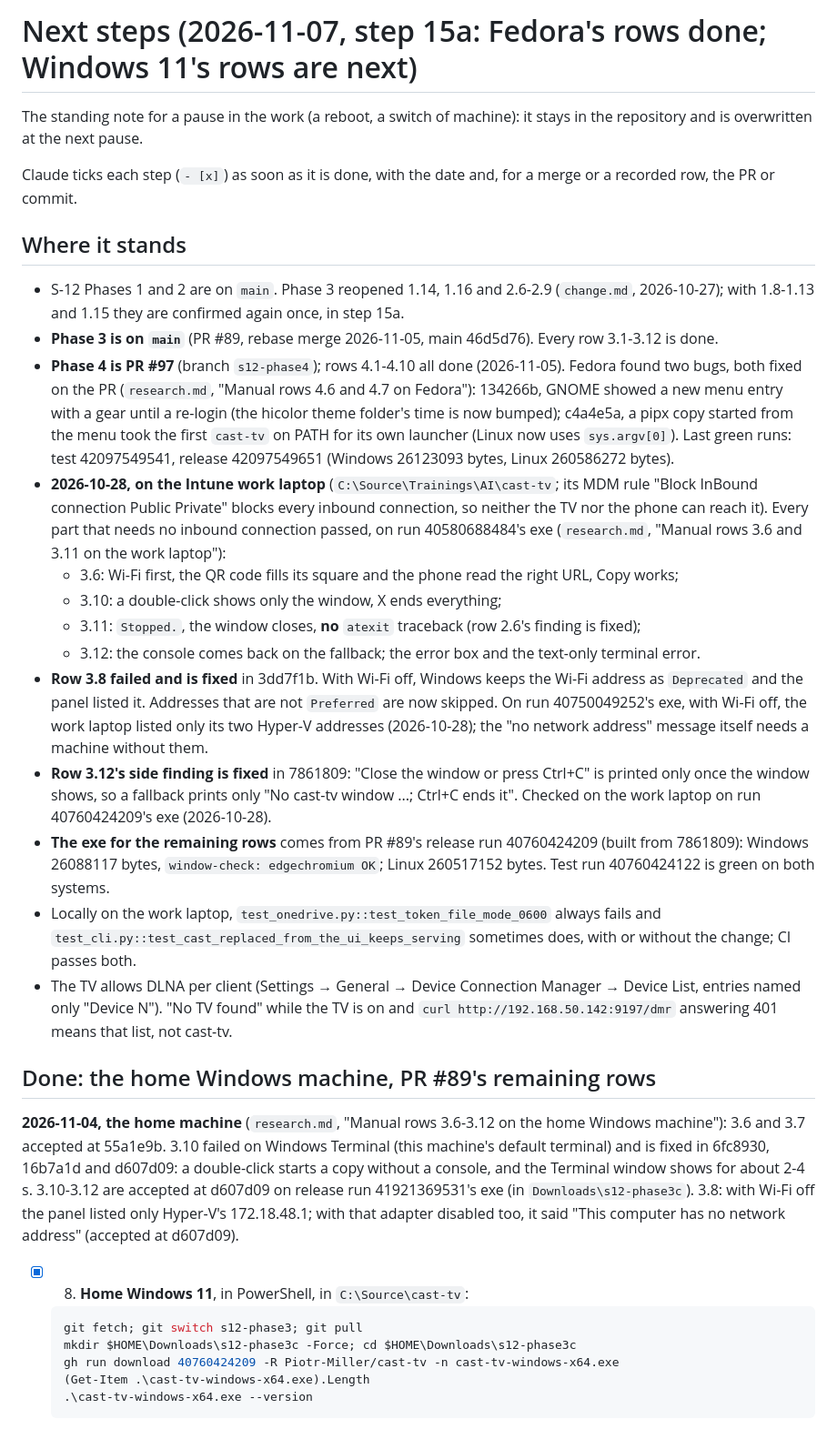
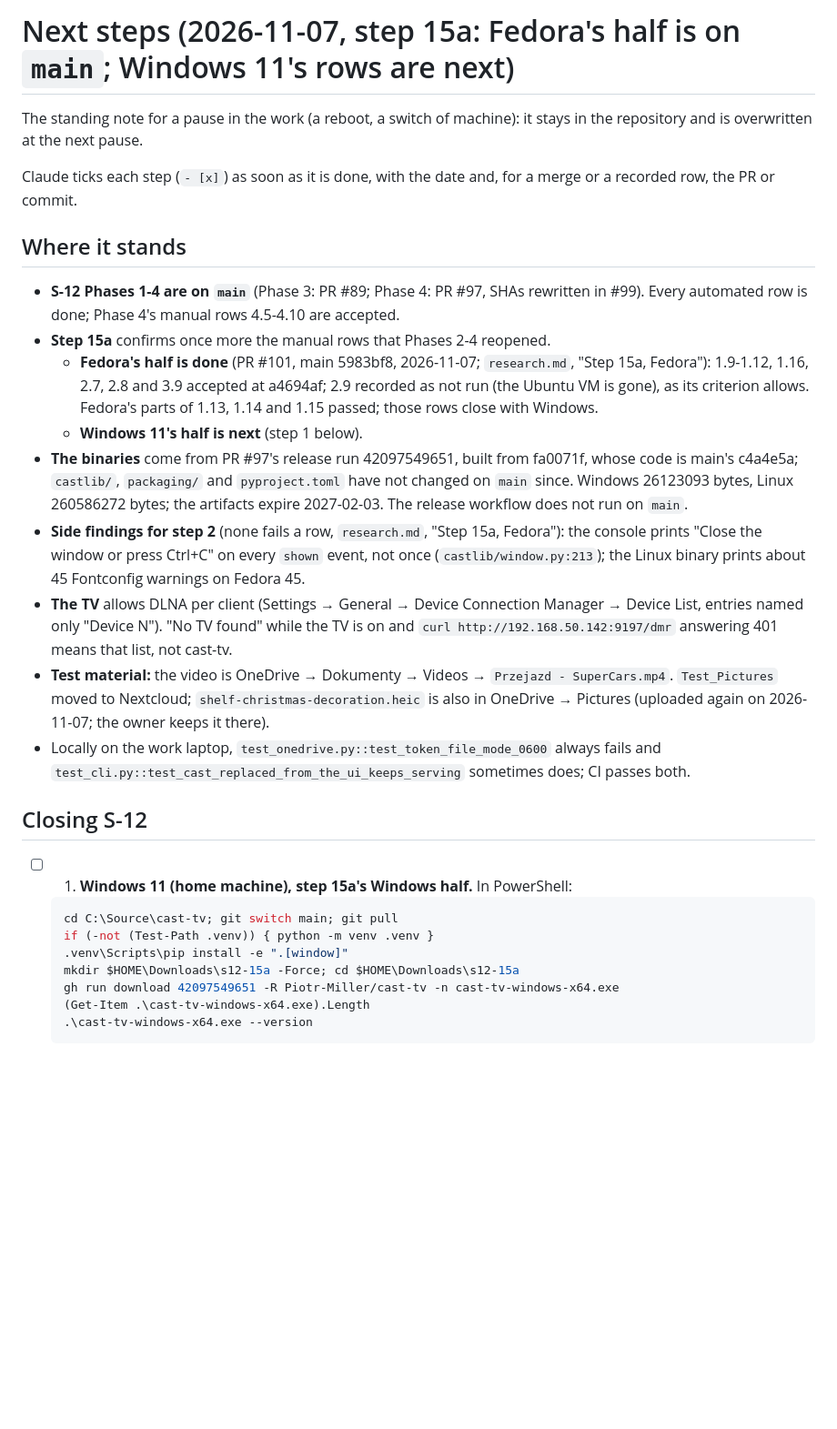
Before and after one commit to Piotr-Miller/cast-tv, a Markdown page: temp_steps.md, the part around one of its changes. Shown at 91% size. Rendered like a GitHub page; blank space fills up the shorter version.

````diff
--- a/temp_steps.md
+++ b/temp_steps.md
@@ -1,4 +1,4 @@
-# Next steps (2026-11-07, step 15a: Fedora's rows done; Windows 11's rows are next)
+# Next steps (2026-11-07, step 15a: Fedora's half is on `main`; Windows 11's rows are next)
 
 The standing note for a pause in the work (a reboot, a switch of machine): it stays in the
 repository and is overwritten at the next pause.
@@ -8,56 +8,39 @@ recorded row, the PR or commit.
 
 ## Where it stands
 
-- S-12 Phases 1 and 2 are on `main`. Phase 3 reopened 1.14, 1.16 and 2.6-2.9 (`change.md`,
-  2026-10-27); with 1.8-1.13 and 1.15 they are confirmed again once, in step 15a.
-- **Phase 3 is on `main`** (PR #89, rebase merge 2026-11-05, main 46d5d76). Every row 3.1-3.12 is done.
-- **Phase 4 is PR #97** (branch `s12-phase4`); rows 4.1-4.10 all done (2026-11-05). Fedora found two
-  bugs, both fixed on the PR (`research.md`, "Manual rows 4.6 and 4.7 on Fedora"):
-  134266b, GNOME showed a new menu entry with a gear until a re-login (the hicolor theme folder's
-  time is now bumped); c4a4e5a, a pipx copy started from the menu took the first `cast-tv` on PATH
-  for its own launcher (Linux now uses `sys.argv[0]`). Last green runs: test 42097549541, release
-  42097549651 (Windows 26123093 bytes, Linux 260586272 bytes).
-- **2026-10-28, on the Intune work laptop** (`C:\Source\Trainings\AI\cast-tv`; its MDM rule
-  "Block InBound connection Public Private" blocks every inbound connection, so neither the TV nor
-  the phone can reach it). Every part that needs no inbound connection passed, on run
-  40580688484's exe (`research.md`, "Manual rows 3.6 and 3.11 on the work laptop"):
-  - 3.6: Wi-Fi first, the QR code fills its square and the phone read the right URL, Copy works;
-  - 3.10: a double-click shows only the window, X ends everything;
-  - 3.11: `Stopped.`, the window closes, **no** `atexit` traceback (row 2.6's finding is fixed);
-  - 3.12: the console comes back on the fallback; the error box and the text-only terminal error.
-- **Row 3.8 failed and is fixed** in 3dd7f1b. With Wi-Fi off, Windows keeps the Wi-Fi address as
-  `Deprecated` and the panel listed it. Addresses that are not `Preferred` are now skipped. On
-  run 40750049252's exe, with Wi-Fi off, the work laptop listed only its two Hyper-V addresses
-  (2026-10-28); the "no network address" message itself needs a machine without them.
-- **Row 3.12's side finding is fixed** in 7861809: "Close the window or press Ctrl+C" is printed
-  only once the window shows, so a fallback prints only "No cast-tv window ...; Ctrl+C ends it".
-  Checked on the work laptop on run 40760424209's exe (2026-10-28).
-- **The exe for the remaining rows** comes from PR #89's release run 40760424209 (built from
-  7861809): Windows 26088117 bytes, `window-check: edgechromium OK`; Linux 260517152 bytes. Test
-  run 40760424122 is green on both systems.
-- Locally on the work laptop, `test_onedrive.py::test_token_file_mode_0600` always fails and
-  `test_cli.py::test_cast_replaced_from_the_ui_keeps_serving` sometimes does, with or without
-  the change; CI passes both.
-- The TV allows DLNA per client (Settings → General → Device Connection Manager → Device List,
+- **S-12 Phases 1-4 are on `main`** (Phase 3: PR #89; Phase 4: PR #97, SHAs rewritten in #99).
+  Every automated row is done; Phase 4's manual rows 4.5-4.10 are accepted.
+- **Step 15a** confirms once more the manual rows that Phases 2-4 reopened.
+  - **Fedora's half is done** (PR #101, main 5983bf8, 2026-11-07; `research.md`, "Step 15a,
+    Fedora"): 1.9-1.12, 1.16, 2.7, 2.8 and 3.9 accepted at a4694af; 2.9 recorded as not run (the
+    Ubuntu VM is gone), as its criterion allows. Fedora's parts of 1.13, 1.14 and 1.15 passed;
+    those rows close with Windows.
+  - **Windows 11's half is next** (step 1 below).
+- **The binaries** come from PR #97's release run 42097549651, built from fa0071f, whose code is
+  main's c4a4e5a; `castlib/`, `packaging/` and `pyproject.toml` have not changed on `main` since.
+  Windows 26123093 bytes, Linux 260586272 bytes; the artifacts expire 2027-02-03. The release
+  workflow does not run on `main`.
+- **Side findings for step 2** (none fails a row, `research.md`, "Step 15a, Fedora"): the console
+  prints "Close the window or press Ctrl+C" on every `shown` event, not once
+  (`castlib/window.py:213`); the Linux binary prints about 45 Fontconfig warnings on Fedora 45.
+- **The TV** allows DLNA per client (Settings → General → Device Connection Manager → Device List,
   entries named only "Device N"). "No TV found" while the TV is on and
   `curl http://192.168.50.142:9197/dmr` answering 401 means that list, not cast-tv.
+- **Test material:** the video is OneDrive → Dokumenty → Videos → `Przejazd - SuperCars.mp4`.
+  `Test_Pictures` moved to Nextcloud; `shelf-christmas-decoration.heic` is also in OneDrive →
+  Pictures (uploaded again on 2026-11-07; the owner keeps it there).
+- Locally on the work laptop, `test_onedrive.py::test_token_file_mode_0600` always fails and
+  `test_cli.py::test_cast_replaced_from_the_ui_keeps_serving` sometimes does; CI passes both.
 
-## Done: the home Windows machine, PR #89's remaining rows
+## Closing S-12
 
-**2026-11-04, the home machine** (`research.md`, "Manual rows 3.6-3.12 on the home Windows
-machine"): 3.6 and 3.7 accepted at 55a1e9b. 3.10 failed on Windows Terminal (this machine's
-default terminal) and is fixed in 6fc8930, 16b7a1d and d607d09: a double-click starts a copy
-without a console, and the Terminal window shows for about 2-4 s. 3.10-3.12 are accepted at
-d607d09 on release run 41921369531's exe (in `Downloads\s12-phase3c`). 3.8: with Wi-Fi off the
-panel listed only Hyper-V's 172.18.48.1; with that adapter disabled too, it said "This computer
-has no network address" (accepted at d607d09).
-
-
-- [x] 8. **Home Windows 11**, in PowerShell, in `C:\Source\cast-tv`:
+- [ ] 1. **Windows 11 (home machine), step 15a's Windows half.** In PowerShell:
    ```powershell
-   git fetch; git switch s12-phase3; git pull
-   mkdir $HOME\Downloads\s12-phase3c -Force; cd $HOME\Downloads\s12-phase3c
-   gh run download 40760424209 -R Piotr-Miller/cast-tv -n cast-tv-windows-x64.exe
+   cd C:\Source\cast-tv; git switch main; git pull
+   if (-not (Test-Path .venv)) { python -m venv .venv }
+   .venv\Scripts\pip install -e ".[window]"
+   mkdir $HOME\Downloads\s12-15a -Force; cd $HOME\Downloads\s12-15a
+   gh run download 42097549651 -R Piotr-Miller/cast-tv -n cast-tv-windows-x64.exe
    (Get-Item .\cast-tv-windows-x64.exe).Length
    .\cast-tv-windows-x64.exe --version
    ```
````
Also changed, not shown: other parts of temp_steps.md (+24 -77 lines).
